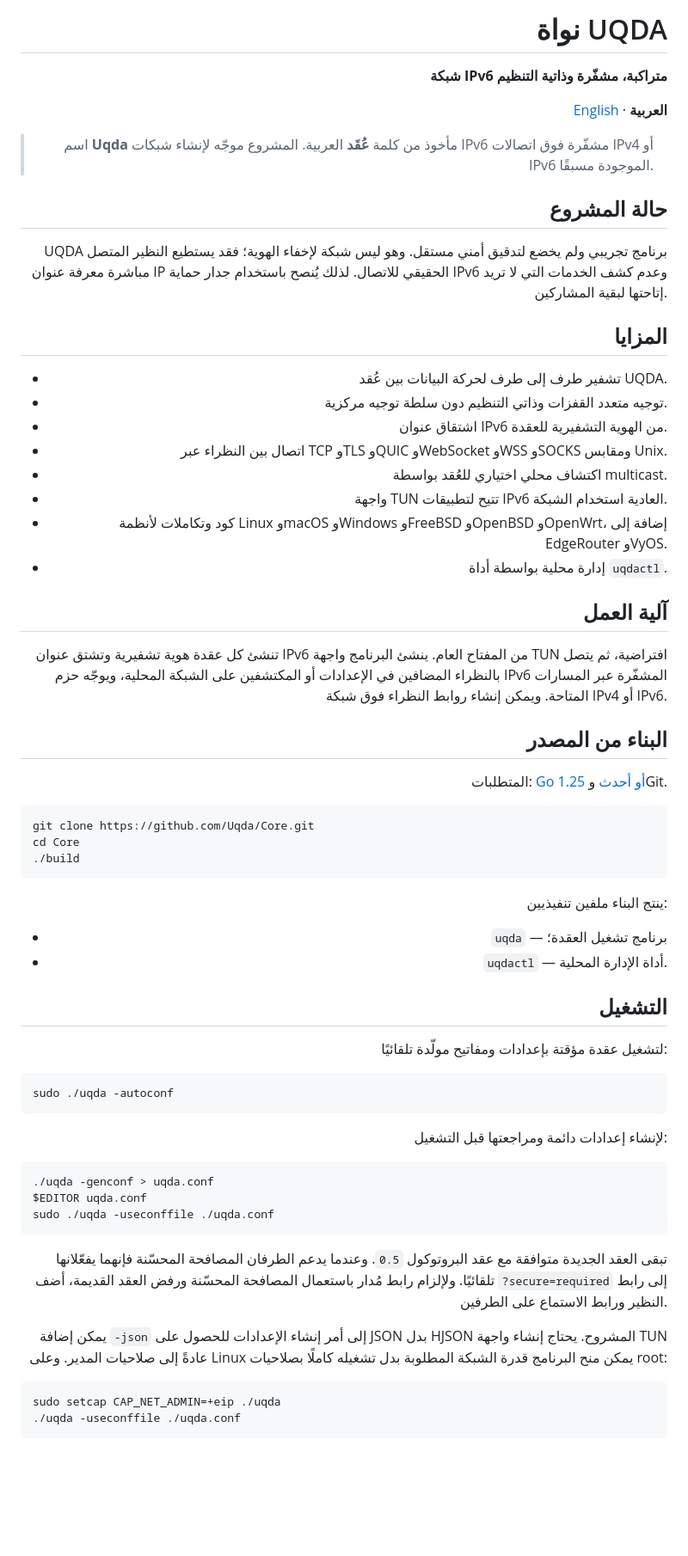
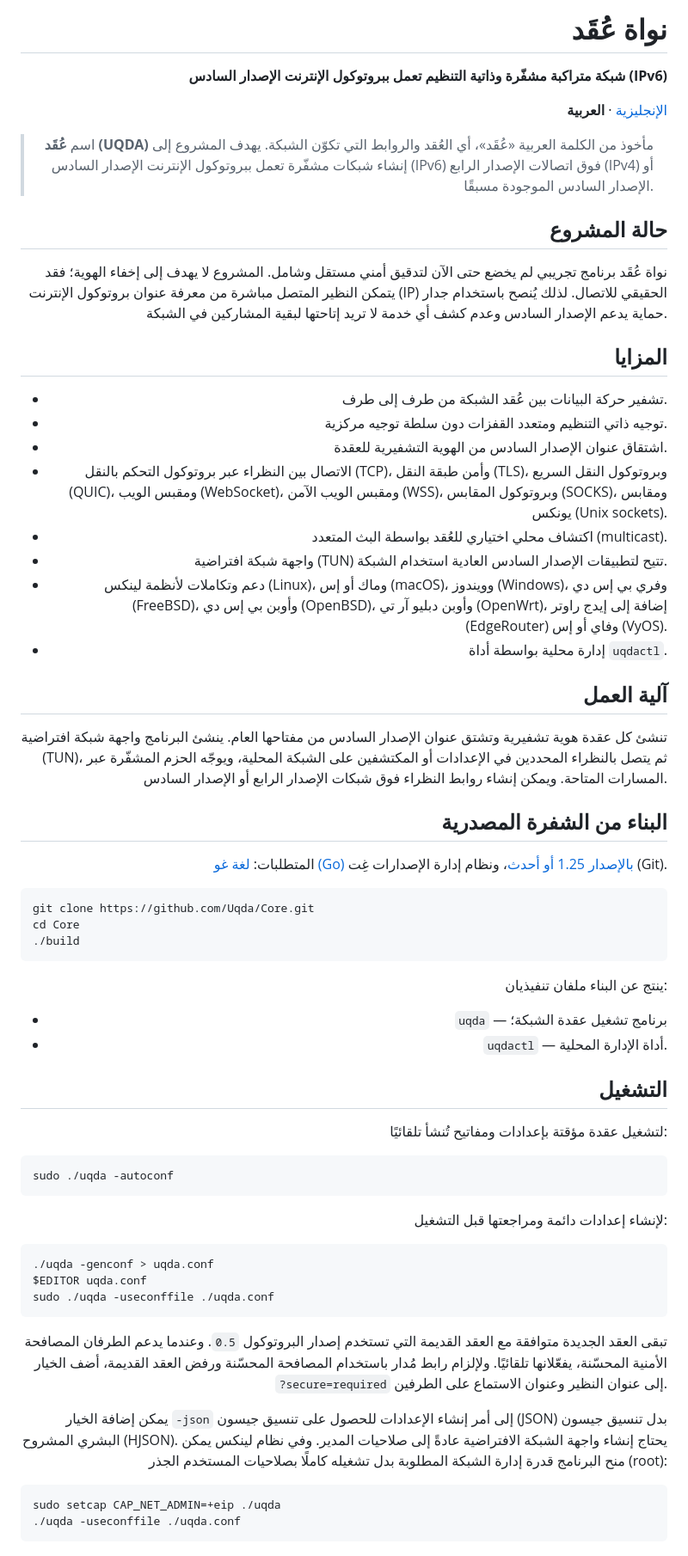
Before and after one commit to Uqda/Core, a Markdown page: README_AR.md, the part around one of its changes. Shown at 86% size. Rendered like a GitHub page; blank space fills up the shorter version.

Commit message:
docs: fully localize the Arabic guide

```diff
--- a/README_AR.md
+++ b/README_AR.md
@@ -5,35 +5,35 @@
 </div>
 
-# نواة UQDA
+# نواة عُقَد
 
-**شبكة IPv6 متراكبة، مشفّرة وذاتية التنظيم**
+**شبكة متراكبة مشفّرة وذاتية التنظيم تعمل ببروتوكول الإنترنت الإصدار السادس (IPv6)**
 
-[English](README.md) · **العربية**
+[الإنجليزية](README.md) · **العربية**
 
-> اسم **Uqda** مأخوذ من كلمة **عُقَد** العربية. المشروع موجّه لإنشاء شبكات IPv6 مشفّرة فوق اتصالات IPv4 أو IPv6 الموجودة مسبقًا.
+> اسم **عُقَد (UQDA)** مأخوذ من الكلمة العربية «عُقَد»، أي العُقد والروابط التي تكوّن الشبكة. يهدف المشروع إلى إنشاء شبكات مشفّرة تعمل ببروتوكول الإنترنت الإصدار السادس (IPv6) فوق اتصالات الإصدار الرابع (IPv4) أو الإصدار السادس الموجودة مسبقًا.
 
 ## حالة المشروع
 
-UQDA برنامج تجريبي ولم يخضع لتدقيق أمني مستقل. وهو ليس شبكة لإخفاء الهوية؛ فقد يستطيع النظير المتصل مباشرة معرفة عنوان IP الحقيقي للاتصال. لذلك يُنصح باستخدام جدار حماية IPv6 وعدم كشف الخدمات التي لا تريد إتاحتها لبقية المشاركين.
+نواة عُقَد برنامج تجريبي لم يخضع حتى الآن لتدقيق أمني مستقل وشامل. المشروع لا يهدف إلى إخفاء الهوية؛ فقد يتمكن النظير المتصل مباشرة من معرفة عنوان بروتوكول الإنترنت (IP) الحقيقي للاتصال. لذلك يُنصح باستخدام جدار حماية يدعم الإصدار السادس وعدم كشف أي خدمة لا تريد إتاحتها لبقية المشاركين في الشبكة.
 
 ## المزايا
 
-- تشفير طرف إلى طرف لحركة البيانات بين عُقد UQDA.
-- توجيه متعدد القفزات وذاتي التنظيم دون سلطة توجيه مركزية.
-- اشتقاق عنوان IPv6 من الهوية التشفيرية للعقدة.
-- اتصال بين النظراء عبر TCP وTLS وQUIC وWebSocket وWSS وSOCKS ومقابس Unix.
-- اكتشاف محلي اختياري للعُقد بواسطة multicast.
-- واجهة TUN تتيح لتطبيقات IPv6 العادية استخدام الشبكة.
-- كود وتكاملات لأنظمة Linux وmacOS وWindows وFreeBSD وOpenBSD وOpenWrt، إضافة إلى EdgeRouter وVyOS.
+- تشفير حركة البيانات بين عُقد الشبكة من طرف إلى طرف.
+- توجيه ذاتي التنظيم ومتعدد القفزات دون سلطة توجيه مركزية.
+- اشتقاق عنوان الإصدار السادس من الهوية التشفيرية للعقدة.
+- الاتصال بين النظراء عبر بروتوكول التحكم بالنقل (TCP)، وأمن طبقة النقل (TLS)، وبروتوكول النقل السريع (QUIC)، ومقبس الويب (WebSocket)، ومقبس الويب الآمن (WSS)، وبروتوكول المقابس (SOCKS)، ومقابس يونكس (Unix sockets).
+- اكتشاف محلي اختياري للعُقد بواسطة البث المتعدد (multicast).
+- واجهة شبكة افتراضية (TUN) تتيح لتطبيقات الإصدار السادس العادية استخدام الشبكة.
+- دعم وتكاملات لأنظمة لينكس (Linux)، وماك أو إس (macOS)، وويندوز (Windows)، وفري بي إس دي (FreeBSD)، وأوبن بي إس دي (OpenBSD)، وأوبن دبليو آر تي (OpenWrt)، إضافة إلى إيدج راوتر (EdgeRouter) وفاي أو إس (VyOS).
 - إدارة محلية بواسطة أداة `uqdactl`.
 
 ## آلية العمل
 
-تنشئ كل عقدة هوية تشفيرية وتشتق عنوان IPv6 من المفتاح العام. ينشئ البرنامج واجهة TUN افتراضية، ثم يتصل بالنظراء المضافين في الإعدادات أو المكتشفين على الشبكة المحلية، ويوجّه حزم IPv6 المشفّرة عبر المسارات المتاحة. ويمكن إنشاء روابط النظراء فوق شبكة IPv4 أو IPv6.
+تنشئ كل عقدة هوية تشفيرية وتشتق عنوان الإصدار السادس من مفتاحها العام. ينشئ البرنامج واجهة شبكة افتراضية (TUN)، ثم يتصل بالنظراء المحددين في الإعدادات أو المكتشفين على الشبكة المحلية، ويوجّه الحزم المشفّرة عبر المسارات المتاحة. ويمكن إنشاء روابط النظراء فوق شبكات الإصدار الرابع أو الإصدار السادس.
 
-## البناء من المصدر
+## البناء من الشفرة المصدرية
 
-المتطلبات: [Go 1.25 أو أحدث](https://go.dev/dl/) وGit.
+المتطلبات: [لغة غو (Go) بالإصدار 1.25 أو أحدث](https://go.dev/dl/)، ونظام إدارة الإصدارات غِت (Git).
 
 </div>
 
@@ -45,14 +45,14 @@ cd Core
 
 <div dir="rtl" align="right">
 
-ينتج البناء ملفين تنفيذيين:
+ينتج عن البناء ملفان تنفيذيان:
 
-- `uqda` — برنامج تشغيل العقدة؛
+- `uqda` — برنامج تشغيل عقدة الشبكة؛
 - `uqdactl` — أداة الإدارة المحلية.
 
 ## التشغيل
 
-لتشغيل عقدة مؤقتة بإعدادات ومفاتيح مولّدة تلقائيًا:
+لتشغيل عقدة مؤقتة بإعدادات ومفاتيح تُنشأ تلقائيًا:
 
 </div>
 
@@ -74,9 +74,9 @@ sudo ./uqda -useconffile ./uqda.conf
 
 <div dir="rtl" align="right">
 
-تبقى العقد الجديدة متوافقة مع عقد البروتوكول `0.5`. وعندما يدعم الطرفان المصافحة المحسّنة فإنهما يفعّلانها تلقائيًا. ولإلزام رابط مُدار باستعمال المصافحة المحسّنة ورفض العقد القديمة، أضف `?secure=required` إلى رابط النظير ورابط الاستماع على الطرفين.
+تبقى العقد الجديدة متوافقة مع العقد القديمة التي تستخدم إصدار البروتوكول `0.5`. وعندما يدعم الطرفان المصافحة الأمنية المحسّنة، يفعّلانها تلقائيًا. ولإلزام رابط مُدار باستخدام المصافحة المحسّنة ورفض العقد القديمة، أضف الخيار `?secure=required` إلى عنوان النظير وعنوان الاستماع على الطرفين.
 
-يمكن إضافة `-json` إلى أمر إنشاء الإعدادات للحصول على JSON بدل HJSON المشروح. يحتاج إنشاء واجهة TUN عادةً إلى صلاحيات المدير. وعلى Linux يمكن منح البرنامج قدرة الشبكة المطلوبة بدل تشغيله كاملًا بصلاحيات root:
+يمكن إضافة الخيار `-json` إلى أمر إنشاء الإعدادات للحصول على تنسيق جيسون (JSON) بدل تنسيق جيسون البشري المشروح (HJSON). يحتاج إنشاء واجهة الشبكة الافتراضية عادةً إلى صلاحيات المدير. وفي نظام لينكس يمكن منح البرنامج قدرة إدارة الشبكة المطلوبة بدل تشغيله كاملًا بصلاحيات المستخدم الجذر (root):
 
 </div>
 
```
Also changed, not shown: other parts of README_AR.md (+21 -6 lines).
